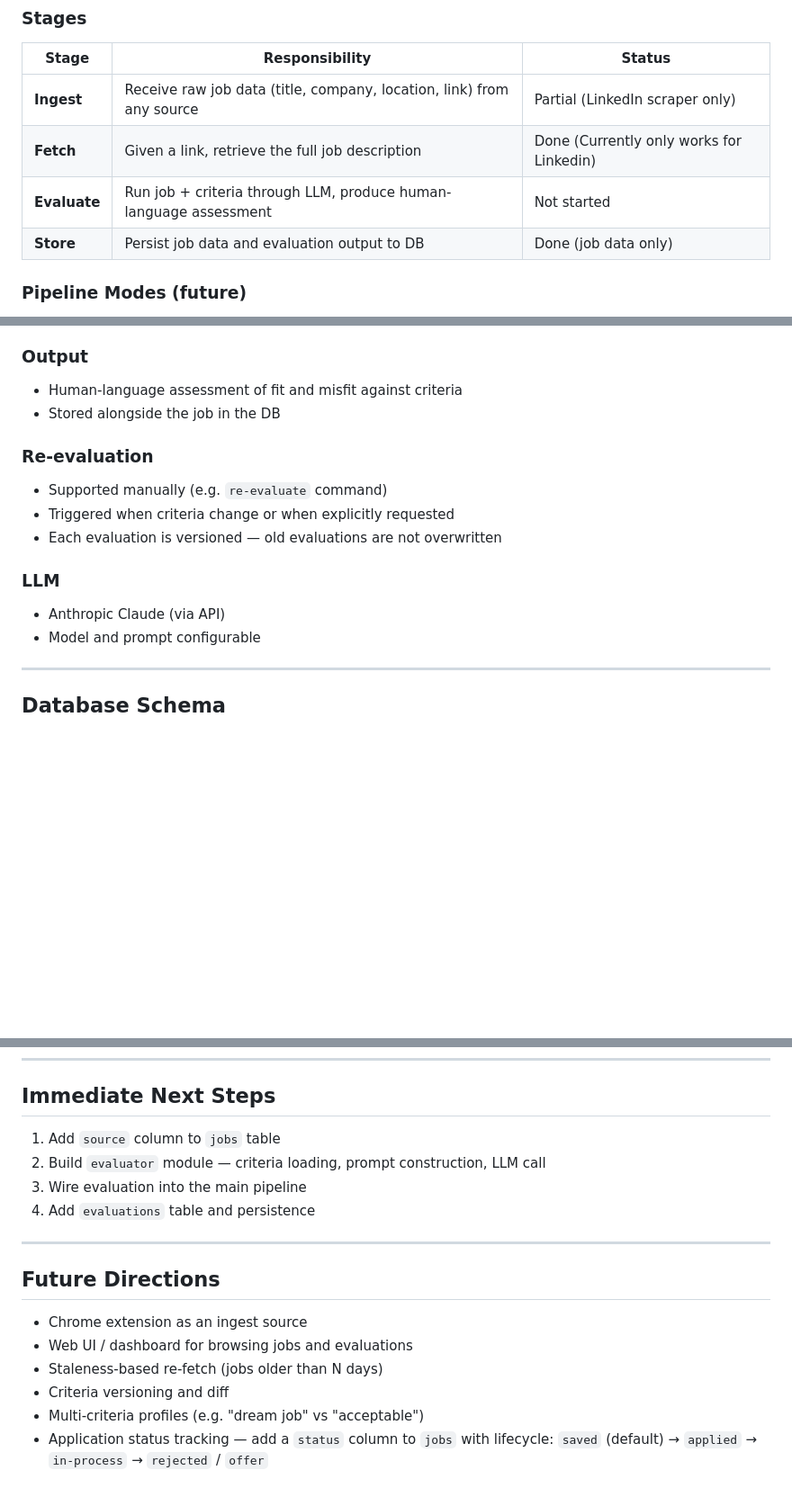
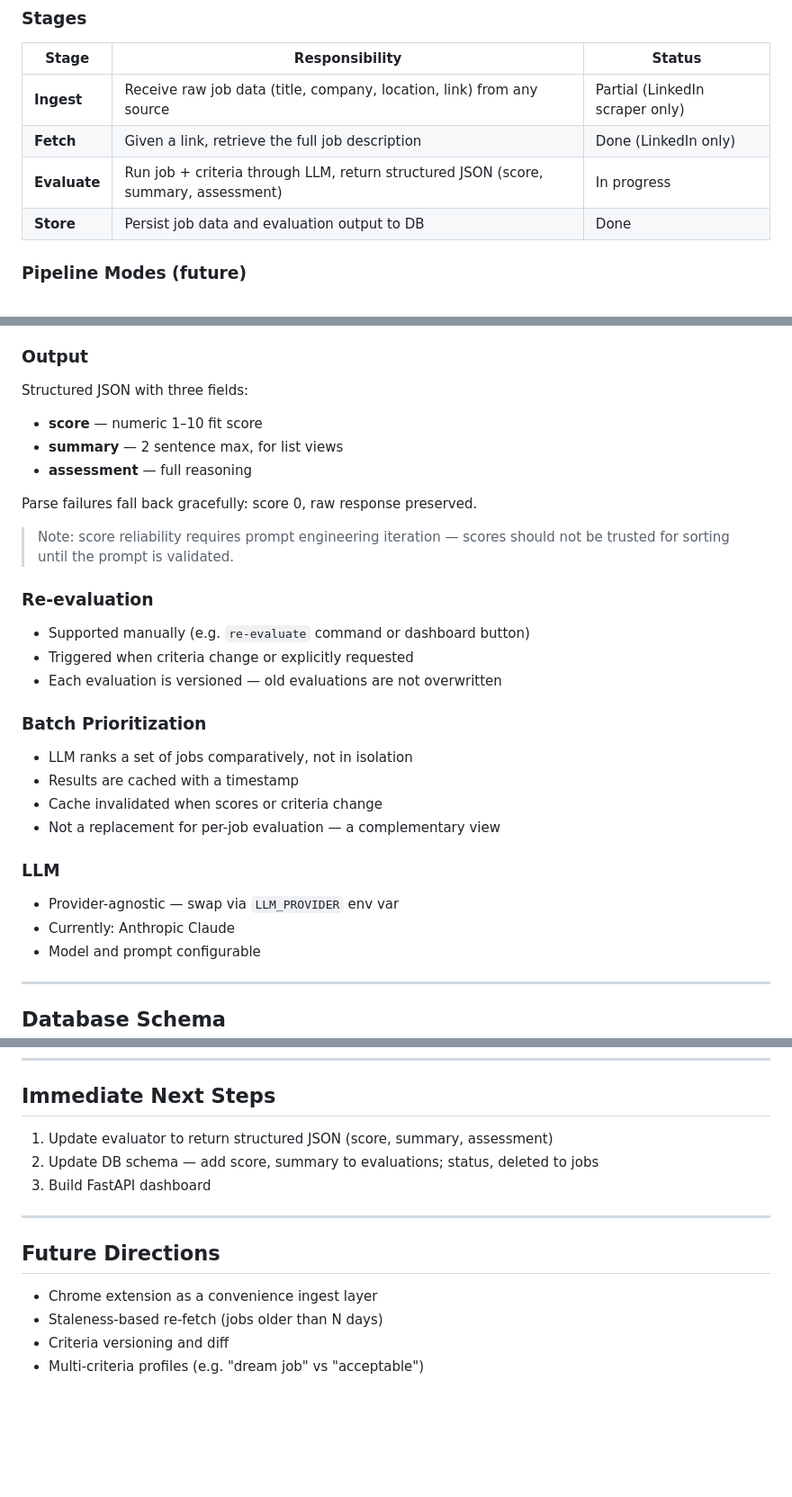
Before and after one commit to braudelan/jobxrch, a Markdown page: BLUEPRINT.md, 3 parts joined by grey strips. Shown at 90% size. Rendered like a GitHub page; blank space fills up the shorter version.

```diff
--- a/BLUEPRINT.md
+++ b/BLUEPRINT.md
@@ -28,9 +28,9 @@ A personal tool to quickly and efficiently evaluate job offers from any source a
 | Stage | Responsibility | Status |
 |---|---|---|
 | **Ingest** | Receive raw job data (title, company, location, link) from any source | Partial (LinkedIn scraper only) |
-| **Fetch** | Given a link, retrieve the full job description | Done (Currently only works for Linkedin) |
-| **Evaluate** | Run job + criteria through LLM, produce human-language assessment | Not started |
-| **Store** | Persist job data and evaluation output to DB | Done (job data only) |
+| **Fetch** | Given a link, retrieve the full job description | Done (LinkedIn only) |
+| **Evaluate** | Run job + criteria through LLM, return structured JSON (score, summary, assessment) | In progress |
+| **Store** | Persist job data and evaluation output to DB | Done |
 
 ### Pipeline Modes (future)
 
@@ -78,16 +78,29 @@ If `description` is null and `link` is provided, the Fetch stage runs. If both a
 - Criteria file — a plain text document describing your ideal role, skills, priorities, and dealbreakers (user-maintained)
 
 ### Output
-- Human-language assessment of fit and misfit against criteria
-- Stored alongside the job in the DB
+Structured JSON with three fields:
+- **score** — numeric 1–10 fit score
+- **summary** — 2 sentence max, for list views
+- **assessment** — full reasoning
+
+Parse failures fall back gracefully: score 0, raw response preserved.
+
+> Note: score reliability requires prompt engineering iteration — scores should not be trusted for sorting until the prompt is validated.
 
 ### Re-evaluation
-- Supported manually (e.g. `re-evaluate` command)
-- Triggered when criteria change or when explicitly requested
+- Supported manually (e.g. `re-evaluate` command or dashboard button)
+- Triggered when criteria change or explicitly requested
 - Each evaluation is versioned — old evaluations are not overwritten
 
+### Batch Prioritization
+- LLM ranks a set of jobs comparatively, not in isolation
+- Results are cached with a timestamp
+- Cache invalidated when scores or criteria change
+- Not a replacement for per-job evaluation — a complementary view
+
 ### LLM
-- Anthropic Claude (via API)
+- Provider-agnostic — swap via `LLM_PROVIDER` env var
+- Currently: Anthropic Claude
 - Model and prompt configurable
 
 ---
@@ -137,18 +184,15 @@ job-scraper/
 
 ## Immediate Next Steps
 
-1. Add `source` column to `jobs` table
-2. Build `evaluator` module — criteria loading, prompt construction, LLM call
-3. Wire evaluation into the main pipeline
-4. Add `evaluations` table and persistence
+1. Update evaluator to return structured JSON (score, summary, assessment)
+2. Update DB schema — add score, summary to evaluations; status, deleted to jobs
+3. Build FastAPI dashboard
 
 ---
 
 ## Future Directions
 
-- Chrome extension as an ingest source
-- Web UI / dashboard for browsing jobs and evaluations
+- Chrome extension as a convenience ingest layer
 - Staleness-based re-fetch (jobs older than N days)
 - Criteria versioning and diff
 - Multi-criteria profiles (e.g. "dream job" vs "acceptable")
-- Application status tracking — add a `status` column to `jobs` with lifecycle: `saved` (default) → `applied` → `in-process` → `rejected` / `offer`
```
Also changed, not shown: other parts of BLUEPRINT.md (+43 -9 lines).
